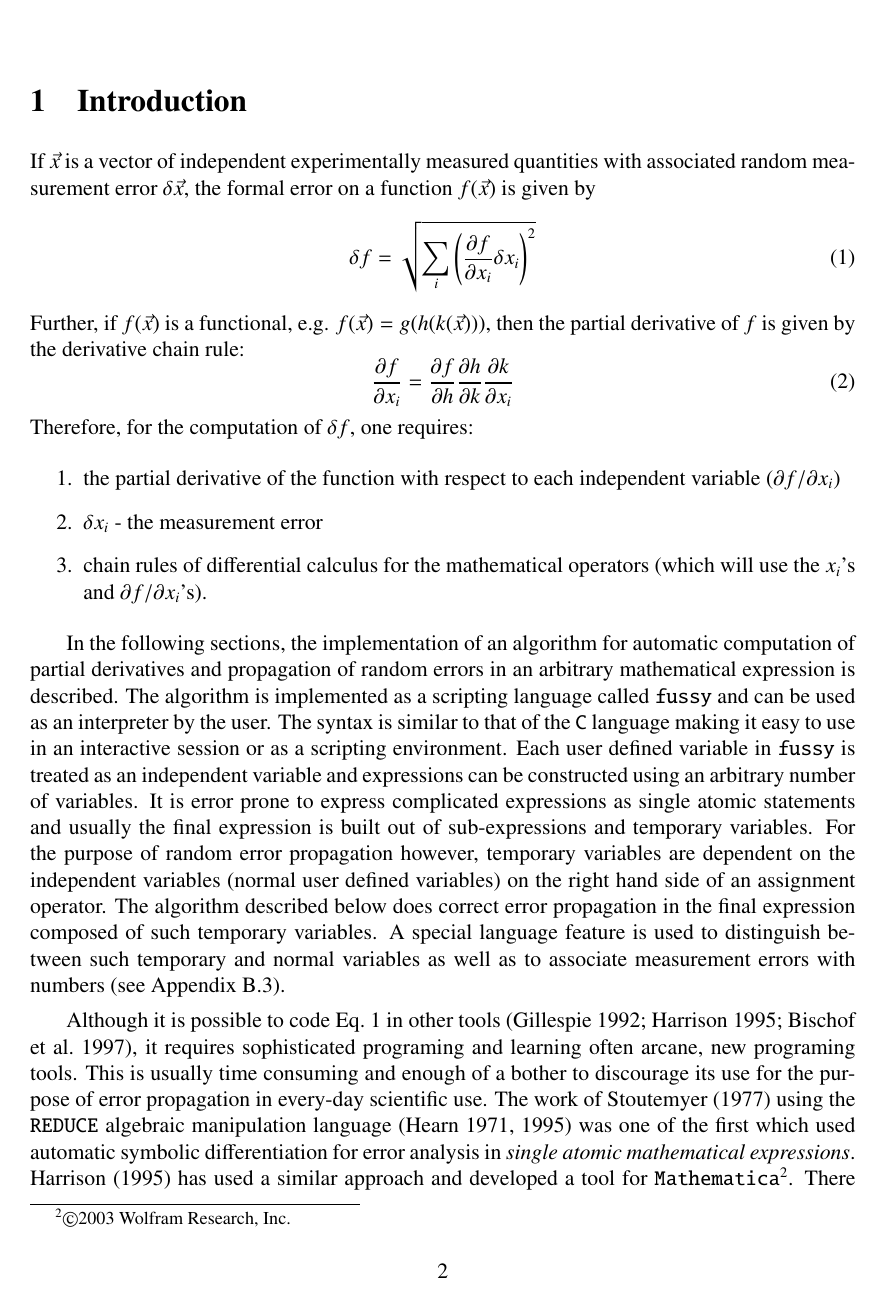
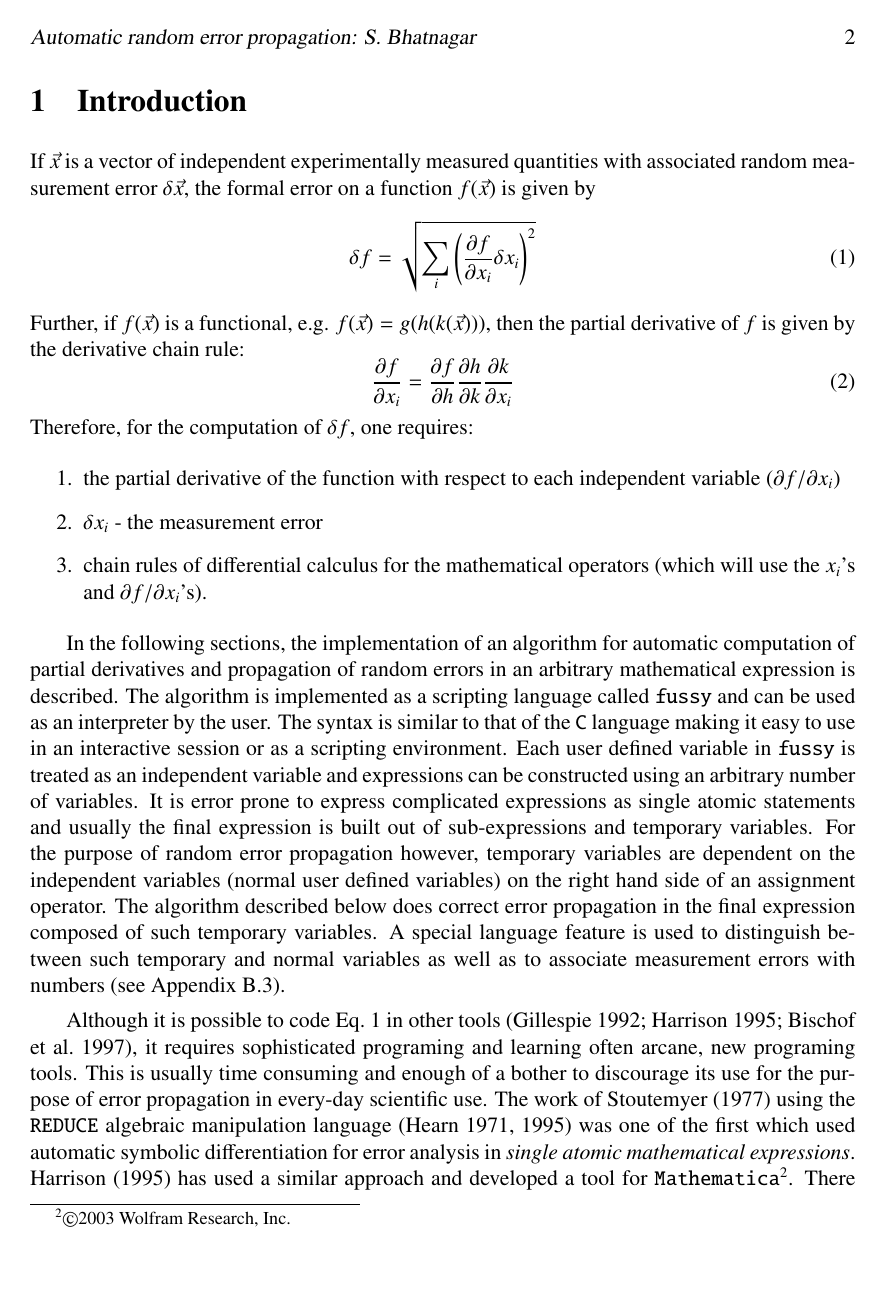
Before and after one commit to sanbee/fussy, a LaTeX paper (trunk/fussy/trunk/doc/LaTeX/fussy.tex): page 2 of 20. Compiled offline with pdfLaTeX; a LaTeX package or settings file that is missing is left out.

Commit message:
Modifed pagestyle command.

```diff
--- a/trunk/fussy/trunk/doc/LaTeX/fussy.tex
+++ b/trunk/fussy/trunk/doc/LaTeX/fussy.tex
@@ -33,7 +33,10 @@
 \def\runningfoot{\def\@runningfoot{}}
 \def\firstfoot{\def\@firstfoot{}}
 
-\markboth{S. Bhatnagar}{Automatic random error propagation}
+\pagestyle{myheadings}
+%\markright{S. Bhatnagar}
+%\pagestyle{headings}
+\markboth{S. Bhatnagar}{Automatic random error propagation: S. Bhatnagar}
 
 
 \begin{document}
```
